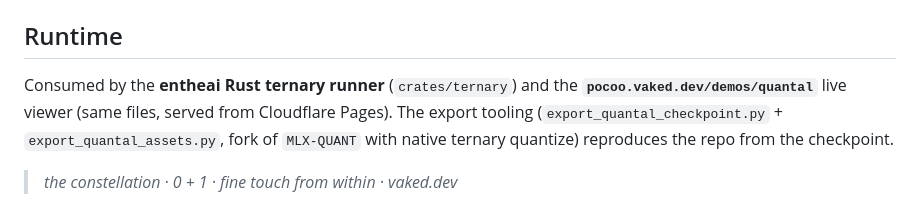
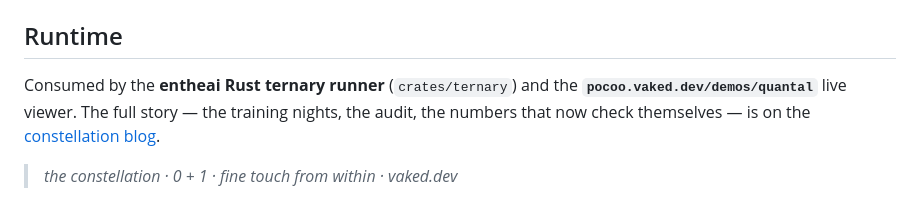
Before and after one commit to 8b-is/hf-mac, a Markdown page: docs/quantal-article-draft.md, the part around one of its changes. Rendered like a GitHub page.

```diff
--- a/docs/quantal-article-draft.md
+++ b/docs/quantal-article-draft.md
@@ -85,9 +85,8 @@ post_attention_layernorm, row 48 = final norm.
 ## Runtime
 
 Consumed by the **entheai Rust ternary runner** (`crates/ternary`) and the
-**`pocoo.vaked.dev/demos/quantal`** live viewer (same files, served from
-Cloudflare Pages). The export tooling (`export_quantal_checkpoint.py` +
-`export_quantal_assets.py`, fork of `MLX-QUANT` with native ternary quantize)
-reproduces the repo from the checkpoint.
+**`pocoo.vaked.dev/demos/quantal`** live viewer. The full story — the
+training nights, the audit, the numbers that now check themselves — is on the
+[constellation blog](https://pocoo.vaked.dev/posts/2026-08-11-quantal-ternary-3_29-to-1_64.html).
 
 > *the constellation · 0 + 1 · fine touch from within · vaked.dev*
```
Also changed, not shown: other parts of docs/quantal-article-draft.md (+38 -38 lines).
